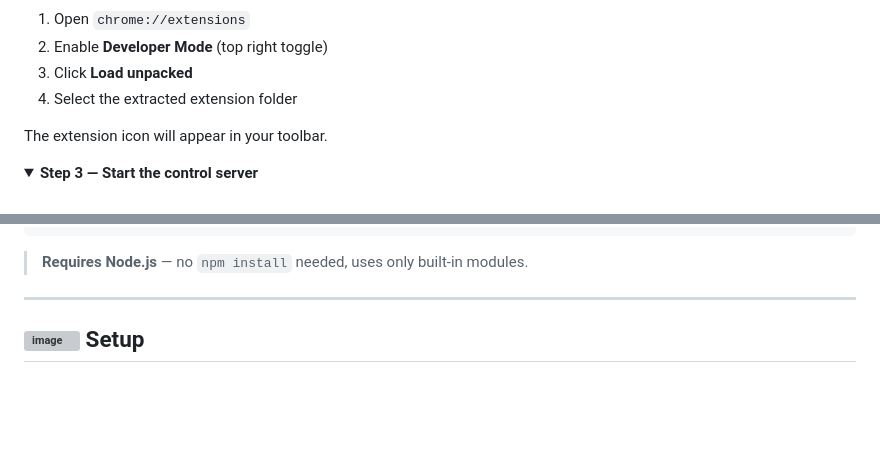
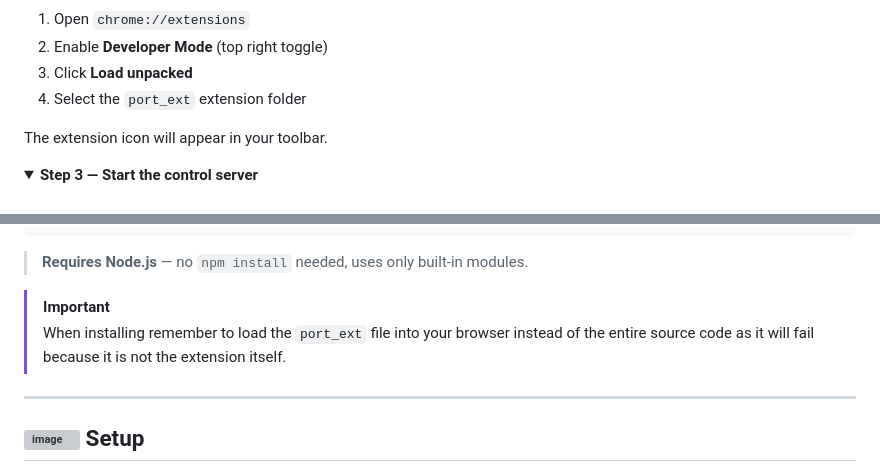
Before and after one commit to Robotics-now/Localhost-Manager, a Markdown page: README.md, 2 parts joined by grey strips. GitHub-like rendering; folded sections open; blank space fills up the shorter version; grey boxes are pictures that could not be loaded.

Commit message:
Update README with specific folder instructions
Clarified instructions for loading the extension and emphasized the correct folder to select.

```diff
--- a/README.md
+++ b/README.md
@@ -61,7 +61,8 @@ Go to [Releases](https://github.com/Robotics-now/Localhost-Manager/releases/) an
 1. Open `chrome://extensions`
 2. Enable **Developer Mode** (top right toggle)
 3. Click **Load unpacked**
-4. Select the extracted extension folder
+4. Select the `port_ext` extension folder
+
 
 The extension icon will appear in your toolbar.
 
@@ -91,6 +92,9 @@ Leave this terminal open while using the extension. You should see:
 > **Requires Node.js** — no `npm install` needed, uses only built-in modules.
 
 </details>
+
+> [!IMPORTANT]
+> When installing remember to load the `port_ext` file into your browser instead of the entire source code as it will fail because it is not the extension itself.
 
 ---
 
```
